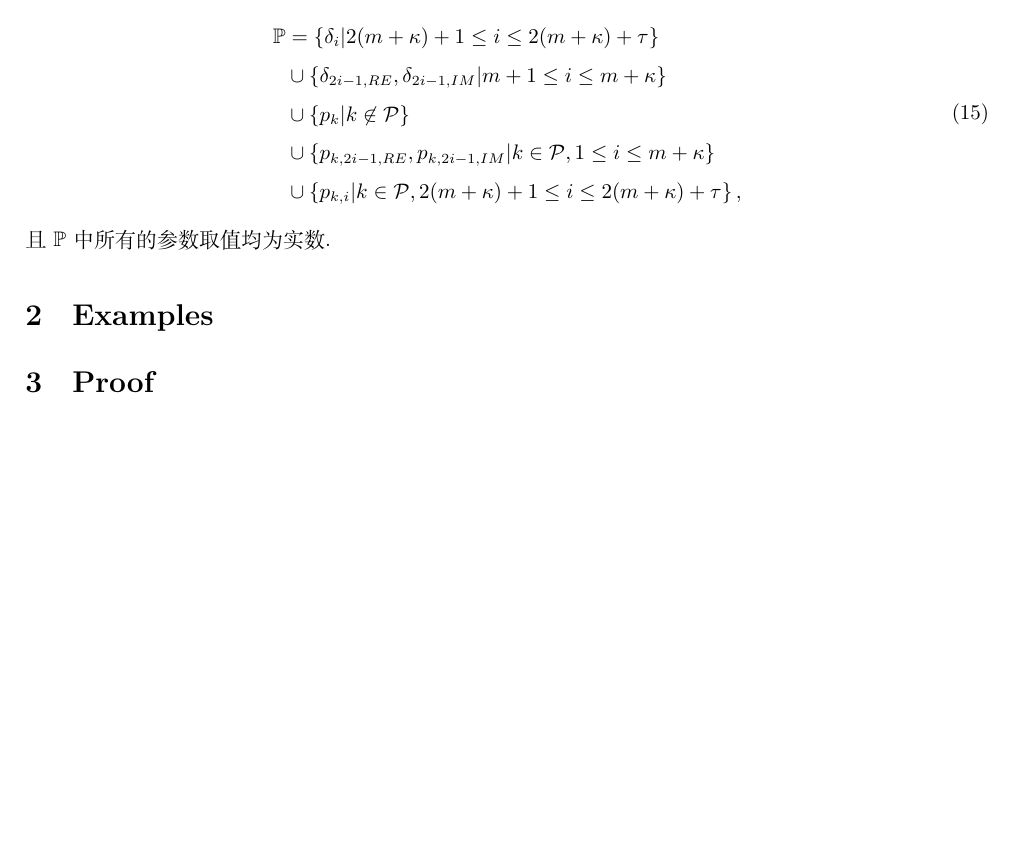
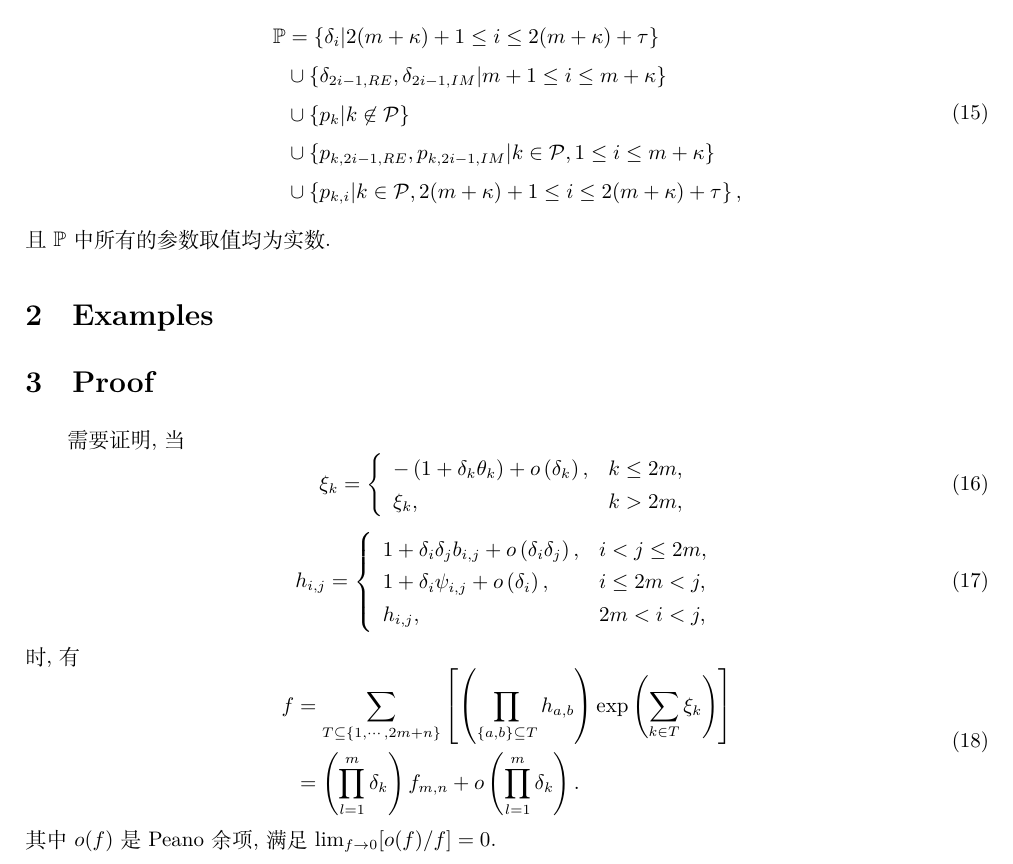
Before and after one commit to yu961549745/ECNU_Paper, a LaTeX document (paper_tmp/tmp.tex): part of page 3 of 3, cut so that both start at the same text, the shorter picture padded with empty space. Compiled offline with XeLaTeX.

Commit message:
准备证明

```diff
--- a/paper_tmp/tmp.tex
+++ b/paper_tmp/tmp.tex
@@ -174,5 +174,30 @@ p_{k,i}=\left\{
 \section{Examples}
 
 \section{Proof}
+需要证明, 当
+\begin{equation}
+\xi_k=\left\{\begin{array}{ll}
+-\sbrace{1+\delta_k \theta_k}+o\sbrace{\delta_k}, & k\le 2m, \\
+\xi_k, & k>2m,
+\end{array}\right.
+\end{equation}
+\begin{equation}
+h_{i,j}=\left\{\begin{array}{ll}
+1+\delta_i \delta_j b_{i,j}+o\sbrace{\delta_i \delta_j}, & i<j\le 2m, \\
+1+\delta_i \psi_{i,j}+o\sbrace{\delta_i}, & i\le 2m < j , \\
+h_{i,j}, & 2m<i<j,
+\end{array}\right.
+\end{equation}
+时, 有
+\begin{equation}
+\begin{aligned}
+f&=\sum_{T\subseteq \bbrace{1,\cdots,2m+n}}{\mbrace{
+  \sbrace{\prod_{\bbrace{a,b}\subseteq T}{h_{a,b}}}
+  \exp\sbrace{\sum_{k\in T}{\xi_k}}
+}} \\
+&=\sbrace{\prod_{l=1}^m{\delta_k}}f_{m,n}+o\sbrace{\prod_{l=1}^m{\delta_k}}.
+\end{aligned}
+\end{equation}
+其中$o(f)$是Peano余项, 满足$\lim_{f\rightarrow 0}[o(f)/f]=0$.
 
 \end{document}
```
